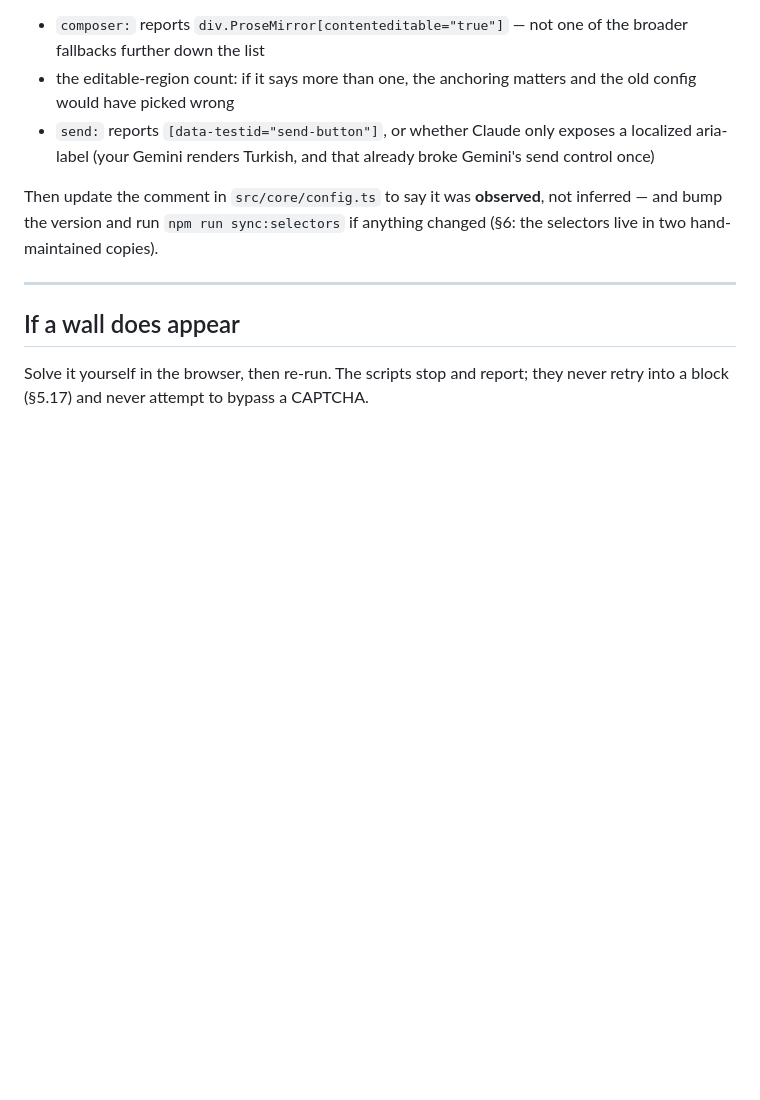
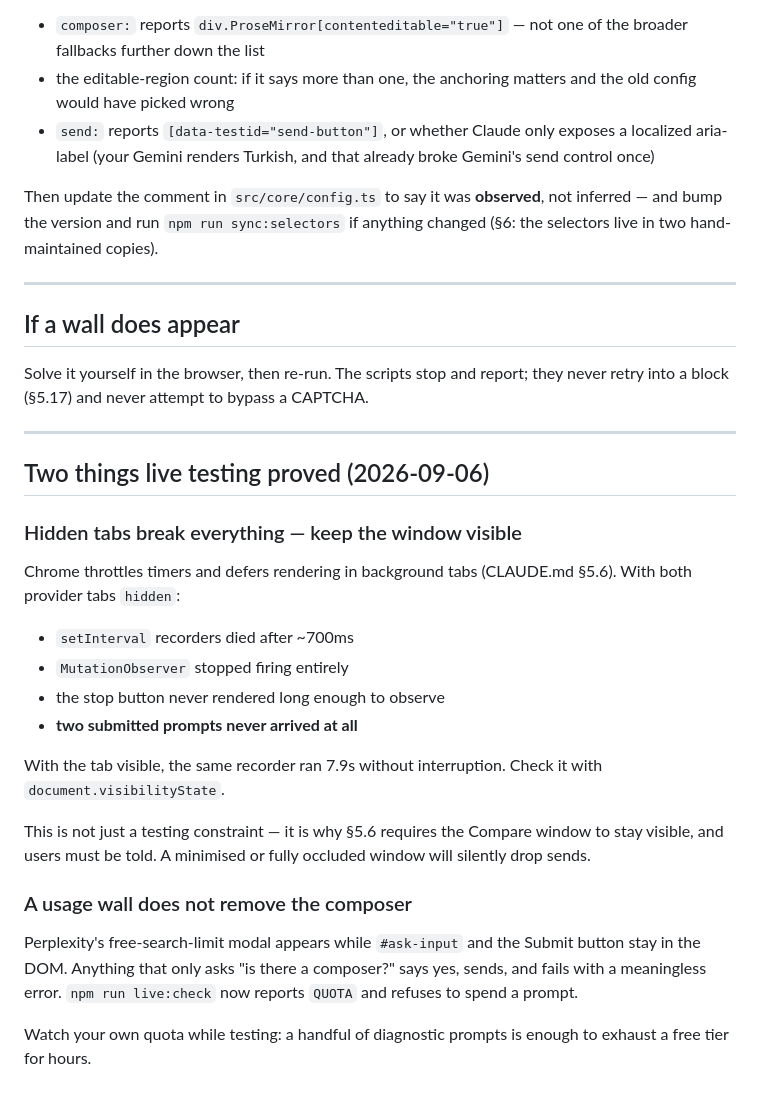
Before and after one commit to Ahmetyasin/WhileAI, a Markdown page: docs/LIVE-TESTING.md, the part around the change. Rendered like a GitHub page; blank space fills up the shorter version.

Commit message:
docs: record the hidden-tab and usage-wall findings from live testing

```diff
--- a/docs/LIVE-TESTING.md
+++ b/docs/LIVE-TESTING.md
@@ -114,3 +114,35 @@ changed (§6: the selectors live in two hand-maintained copies).
 
 Solve it yourself in the browser, then re-run. The scripts stop and report;
 they never retry into a block (§5.17) and never attempt to bypass a CAPTCHA.
+
+
+---
+
+## Two things live testing proved (2026-09-06)
+
+### Hidden tabs break everything — keep the window visible
+
+Chrome throttles timers and defers rendering in background tabs (CLAUDE.md
+§5.6). With both provider tabs `hidden`:
+
+- `setInterval` recorders died after ~700ms
+- `MutationObserver` stopped firing entirely
+- the stop button never rendered long enough to observe
+- **two submitted prompts never arrived at all**
+
+With the tab visible, the same recorder ran 7.9s without interruption. Check
+it with `document.visibilityState`.
+
+This is not just a testing constraint — it is why §5.6 requires the Compare
+window to stay visible, and users must be told. A minimised or fully occluded
+window will silently drop sends.
+
+### A usage wall does not remove the composer
+
+Perplexity's free-search-limit modal appears while `#ask-input` and the Submit
+button stay in the DOM. Anything that only asks "is there a composer?" says
+yes, sends, and fails with a meaningless error. `npm run live:check` now
+reports `QUOTA` and refuses to spend a prompt.
+
+Watch your own quota while testing: a handful of diagnostic prompts is enough
+to exhaust a free tier for hours.
```
